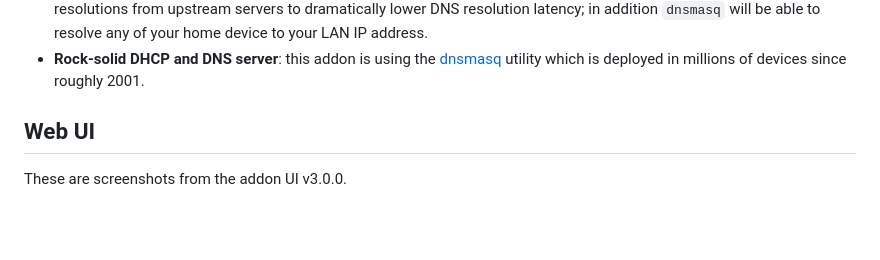
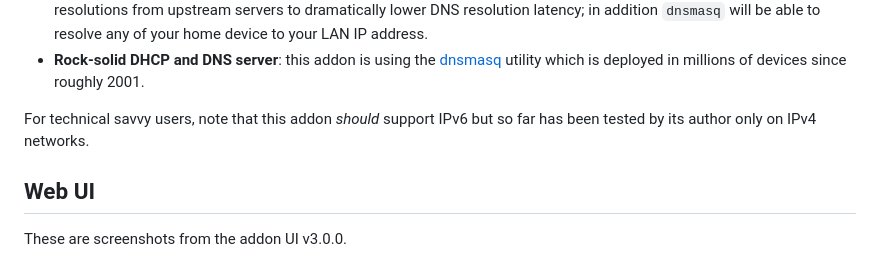
Before and after one commit to f18m/ha-addon-dnsmasq-dhcp-server, a Markdown page: README.md, the part around the change. GitHub-like rendering; blank space fills up the shorter version.

Commit message:
add ipv6 note

```diff
--- a/README.md
+++ b/README.md
@@ -39,6 +39,10 @@ This addon setups and manages a `dnsmasq` instance configured to run both as a D
 * **Past DHCP clients**: the addon keeps track of _any_ DHCP client ever connected to your network, and allows you to check if some important device in your network was connected in the past but somehow has failed to renew its DHCP lease (e.g. it is shut down).
 * **DNS local cache**: speed up DNS in your network by using this addon as your home DNS server: `dnsmasq` will cache DNS resolutions from upstream servers to dramatically lower DNS resolution latency; in addition `dnsmasq` will be able to resolve any of your home device to your LAN IP address.
 * **Rock-solid DHCP and DNS server**: this addon is using the [dnsmasq](https://thekelleys.org.uk/dnsmasq/doc.html) utility which is deployed in millions of devices since roughly 2001.
+
+For technical savvy users, note that this addon _should_ support IPv6 but so far has been tested by
+its author only on IPv4 networks.
+
 
 ## Web UI
 
```
